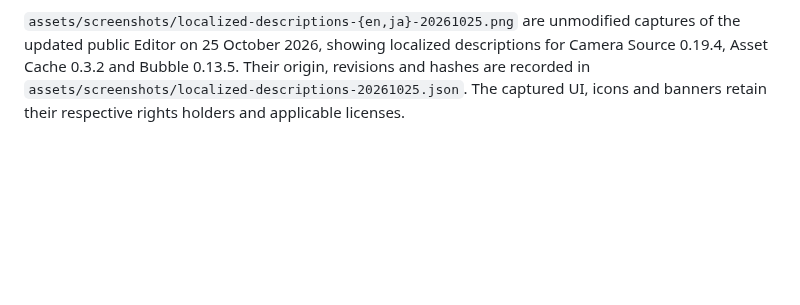
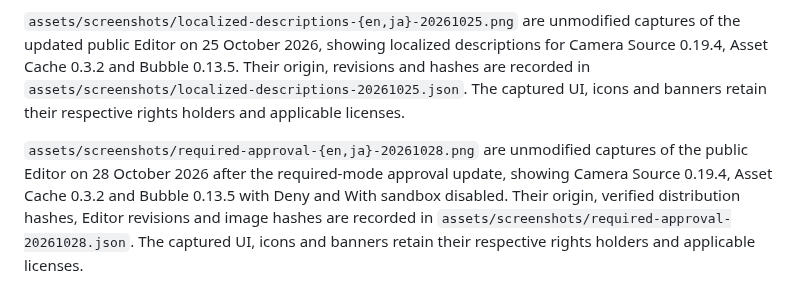
Before and after one commit to kubohiroya/turbowarp-extension-security-dialog, a Markdown page: NOTICE.md, the part around the change. Drawn GitHub-style; blank space fills up the shorter version.

```diff
--- a/NOTICE.md
+++ b/NOTICE.md
@@ -32,3 +32,5 @@ WITH THE SOFTWARE OR THE USE OR OTHER DEALINGS IN THE SOFTWARE.
 `assets/screenshots/required-modes-{en,ja}-20261025.png` are unmodified browser captures of the public Editor on 25 October 2026, showing Camera Source 0.19.3, Asset Cache 0.3.1 and Bubble 0.13.4. Their origin, Editor revisions and hashes are recorded in `assets/screenshots/capture-20261025.json`. The captured UI, icons and banners retain their respective rights holders and applicable licenses; this package does not relicense those elements.
 
 `assets/screenshots/localized-descriptions-{en,ja}-20261025.png` are unmodified captures of the updated public Editor on 25 October 2026, showing localized descriptions for Camera Source 0.19.4, Asset Cache 0.3.2 and Bubble 0.13.5. Their origin, revisions and hashes are recorded in `assets/screenshots/localized-descriptions-20261025.json`. The captured UI, icons and banners retain their respective rights holders and applicable licenses.
+
+`assets/screenshots/required-approval-{en,ja}-20261028.png` are unmodified captures of the public Editor on 28 October 2026 after the required-mode approval update, showing Camera Source 0.19.4, Asset Cache 0.3.2 and Bubble 0.13.5 with Deny and With sandbox disabled. Their origin, verified distribution hashes, Editor revisions and image hashes are recorded in `assets/screenshots/required-approval-20261028.json`. The captured UI, icons and banners retain their respective rights holders and applicable licenses.
```
Also changed, not shown: README.ja.md (+6 -8 lines), README.md (+7 -8 lines), assets/screenshots/required-approval-en-20261028.png (added), assets/screenshots/required-approval-ja-20261028.png (added), 1 other file.
